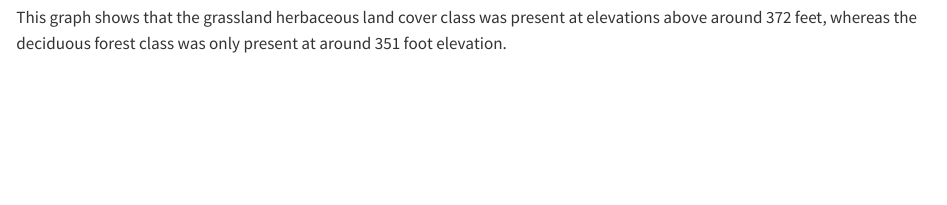
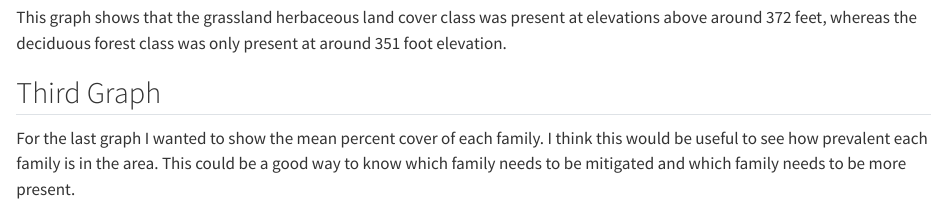
Before and after one commit to BodieEmanoil/2026-spring-ku-evrn-eds-learning-git, a Quarto document (Konza_analysis.qmd): the page in a window 1100 px wide, from 5980 px down. Rendered offline with R 4.5, knitr and Pandoc in place of Quarto, with nearby package versions; long lines of code are wrapped.

Commit message:
Third graph explenation written

````diff
--- a/Konza_analysis.qmd
+++ b/Konza_analysis.qmd
@@ -142,3 +142,7 @@ konza_data %>%
 ```
 
 This graph shows that the grassland herbaceous land cover class was present at elevations above around 372 feet, whereas the deciduous forest class was only present at around 351 foot elevation.
+
+## Third Graph
+
+For the last graph I wanted to show the mean percent cover of each family. I think this would be useful to see how prevalent each family is in the area. This could be a good way to know which family needs to be mitigated and which family needs to be more present.
````
